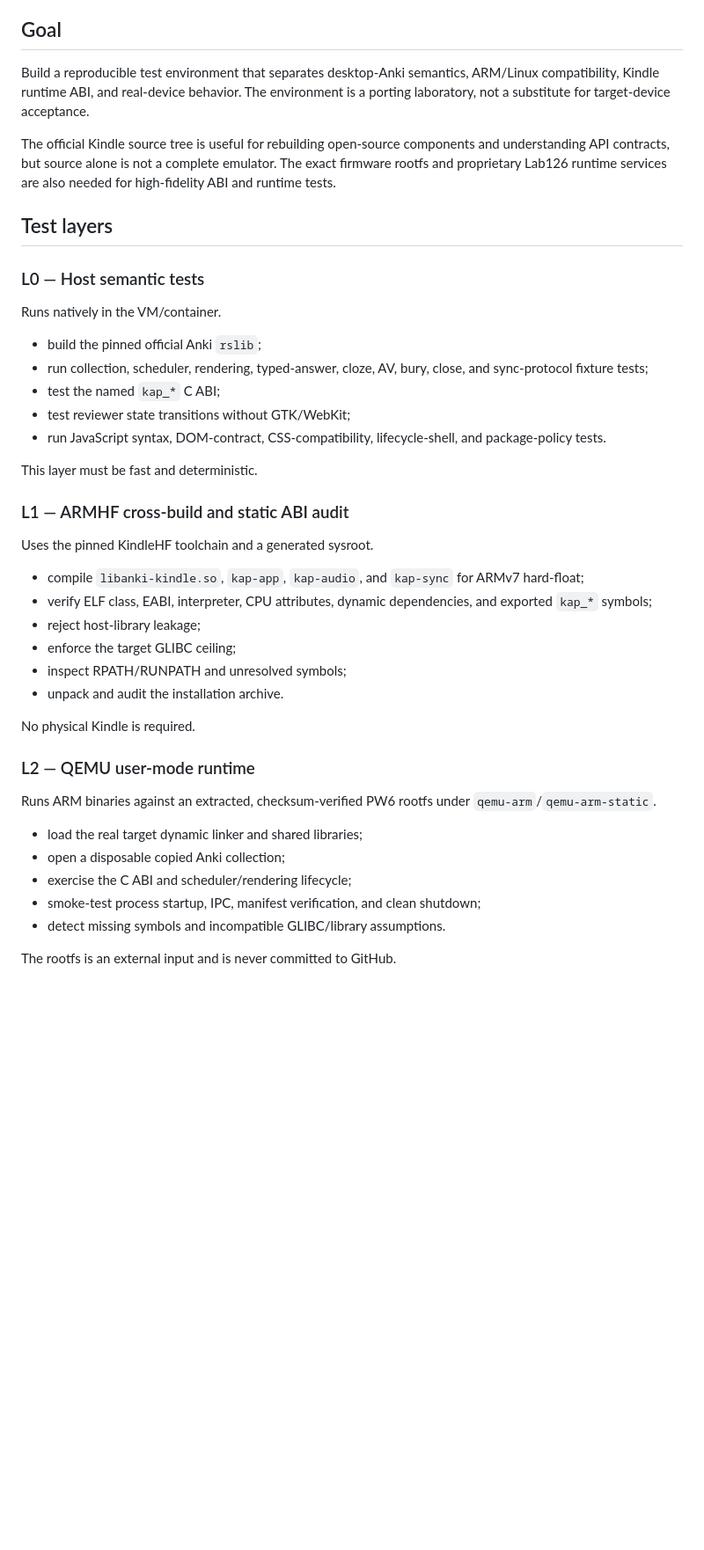
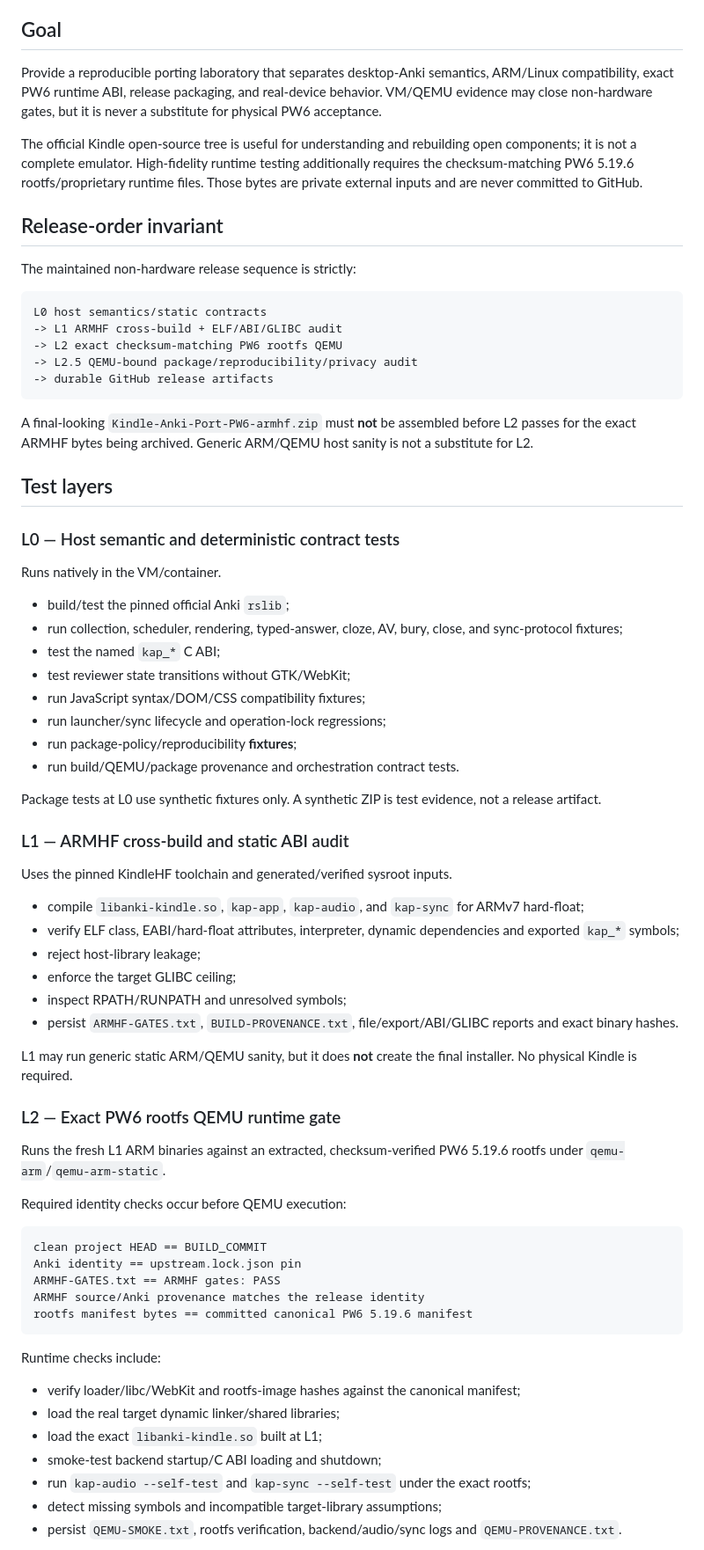
Before and after one commit to melspixel/Kanki, a Markdown page: kindle-anki-port/docs/TEST_ENVIRONMENT.md, the part around one of its changes. Shown at 88% size. Rendered like a GitHub page; blank space fills up the shorter version.

````diff
--- a/kindle-anki-port/docs/TEST_ENVIRONMENT.md
+++ b/kindle-anki-port/docs/TEST_ENVIRONMENT.md
@@ -4,45 +4,75 @@ Updated: 2026-08-21
 
 ## Goal
 
-Build a reproducible test environment that separates desktop-Anki semantics, ARM/Linux compatibility, Kindle runtime ABI, and real-device behavior. The environment is a porting laboratory, not a substitute for target-device acceptance.
+Provide a reproducible porting laboratory that separates desktop-Anki semantics, ARM/Linux compatibility, exact PW6 runtime ABI, release packaging, and real-device behavior. VM/QEMU evidence may close non-hardware gates, but it is never a substitute for physical PW6 acceptance.
 
-The official Kindle source tree is useful for rebuilding open-source components and understanding API contracts, but source alone is not a complete emulator. The exact firmware rootfs and proprietary Lab126 runtime services are also needed for high-fidelity ABI and runtime tests.
+The official Kindle open-source tree is useful for understanding and rebuilding open components; it is not a complete emulator. High-fidelity runtime testing additionally requires the checksum-matching PW6 5.19.6 rootfs/proprietary runtime files. Those bytes are private external inputs and are never committed to GitHub.
+
+## Release-order invariant
+
+The maintained non-hardware release sequence is strictly:
+
+```text
+L0 host semantics/static contracts
+-> L1 ARMHF cross-build + ELF/ABI/GLIBC audit
+-> L2 exact checksum-matching PW6 rootfs QEMU
+-> L2.5 QEMU-bound package/reproducibility/privacy audit
+-> durable GitHub release artifacts
+```
+
+A final-looking `Kindle-Anki-Port-PW6-armhf.zip` must **not** be assembled before L2 passes for the exact ARMHF bytes being archived. Generic ARM/QEMU host sanity is not a substitute for L2.
 
 ## Test layers
 
-### L0 — Host semantic tests
+### L0 — Host semantic and deterministic contract tests
 
 Runs natively in the VM/container.
 
-- build the pinned official Anki `rslib`;
-- run collection, scheduler, rendering, typed-answer, cloze, AV, bury, close, and sync-protocol fixture tests;
+- build/test the pinned official Anki `rslib`;
+- run collection, scheduler, rendering, typed-answer, cloze, AV, bury, close, and sync-protocol fixtures;
 - test the named `kap_*` C ABI;
 - test reviewer state transitions without GTK/WebKit;
-- run JavaScript syntax, DOM-contract, CSS-compatibility, lifecycle-shell, and package-policy tests.
+- run JavaScript syntax/DOM/CSS compatibility fixtures;
+- run launcher/sync lifecycle and operation-lock regressions;
+- run package-policy/reproducibility **fixtures**;
+- run build/QEMU/package provenance and orchestration contract tests.
 
-This layer must be fast and deterministic.
+Package tests at L0 use synthetic fixtures only. A synthetic ZIP is test evidence, not a release artifact.
 
 ### L1 — ARMHF cross-build and static ABI audit
 
-Uses the pinned KindleHF toolchain and a generated sysroot.
+Uses the pinned KindleHF toolchain and generated/verified sysroot inputs.
 
 - compile `libanki-kindle.so`, `kap-app`, `kap-audio`, and `kap-sync` for ARMv7 hard-float;
-- verify ELF class, EABI, interpreter, CPU attributes, dynamic dependencies, and exported `kap_*` symbols;
+- verify ELF class, EABI/hard-float attributes, interpreter, dynamic dependencies and exported `kap_*` symbols;
 - reject host-library leakage;
 - enforce the target GLIBC ceiling;
 - inspect RPATH/RUNPATH and unresolved symbols;
-- unpack and audit the installation archive.
+- persist `ARMHF-GATES.txt`, `BUILD-PROVENANCE.txt`, file/export/ABI/GLIBC reports and exact binary hashes.
 
-No physical Kindle is required.
+L1 may run generic static ARM/QEMU sanity, but it does **not** create the final installer. No physical Kindle is required.
 
-### L2 — QEMU user-mode runtime
+### L2 — Exact PW6 rootfs QEMU runtime gate
 
-Runs ARM binaries against an extracted, checksum-verified PW6 rootfs under `qemu-arm`/`qemu-arm-static`.
+Runs the fresh L1 ARM binaries against an extracted, checksum-verified PW6 5.19.6 rootfs under `qemu-arm`/`qemu-arm-static`.
 
-- load the real target dynamic linker and shared libraries;
-- open a disposable copied Anki collection;
-- exercise the C ABI and scheduler/rendering lifecycle;
-- smoke-test process startup, IPC, manifest verification, and clean shutdown;
-- detect missing symbols and incompatible GLIBC/library assumptions.
+Required identity checks occur before QEMU execution:
 
-The rootfs is an external input and is never committed to GitHub.
+```text
+clean project HEAD == BUILD_COMMIT
+Anki identity == upstream.lock.json pin
+ARMHF-GATES.txt == ARMHF gates: PASS
+ARMHF source/Anki provenance matches the release identity
+rootfs manifest bytes == committed canonical PW6 5.19.6 manifest
+```
+
+Runtime checks include:
+
+- verify loader/libc/WebKit and rootfs-image hashes against the canonical manifest;
+- load the real target dynamic linker/shared libraries;
+- load the exact `libanki-kindle.so` built at L1;
+- smoke-test backend startup/C ABI loading and shutdown;
+- run `kap-audio --self-test` and `kap-sync --self-test` under the exact rootfs;
+- detect missing symbols and incompatible target-library assumptions;
+- persist `QEMU-SMOKE.txt`, rootfs verification, backend/audio/sync logs and `QEMU-PROVENANCE.txt`.
+
````
Also changed, not shown: other parts of kindle-anki-port/docs/TEST_ENVIRONMENT.md (+116 -102 lines).
